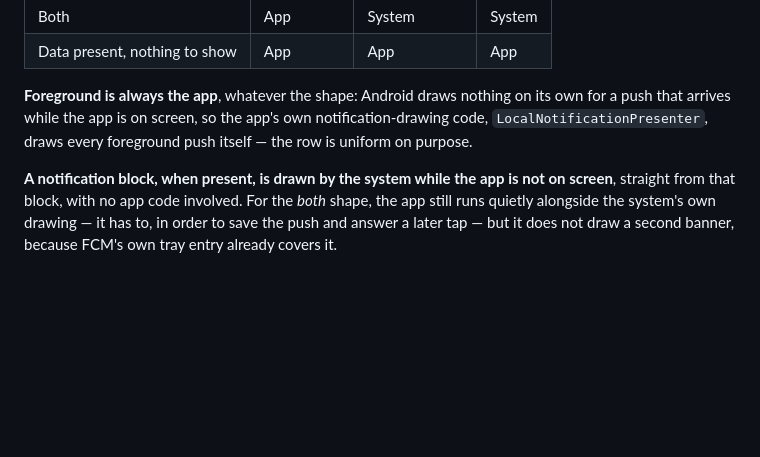
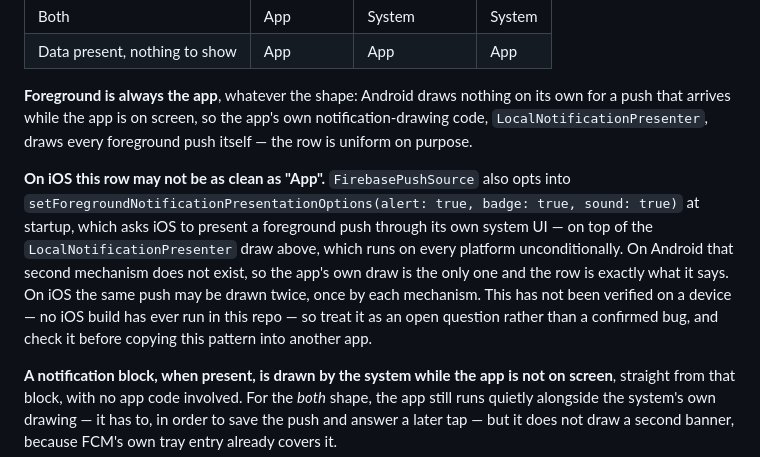
Before and after one commit to netglade/fcm_playground, a Markdown page: docs/notifications.md, the part around the change. Drawn GitHub-style; blank space fills up the shorter version.

Commit message:
docs(notifications): name the unverified iOS double-draw in the foreground row
FirebasePushSource opts into setForegroundNotificationPresentationOptions
on iOS while PushRepository draws its own local notification unconditionally
on every platform. On Android only the second exists, so the row is exactly
what it says; on iOS the same push may be drawn twice, and no iOS build has
ever run in this repo to check. Naming that gap is more useful than staying
silent about one of the table's twelve cells.

Co-Authored-By: Claude Opus 5 <noreply@anthropic.com>

```diff
--- a/docs/notifications.md
+++ b/docs/notifications.md
@@ -52,6 +52,17 @@ shows up in what a tap can deliver, below.
 its own for a push that arrives while the app is on screen, so the app's own
 notification-drawing code, `LocalNotificationPresenter`, draws every
 foreground push itself — the row is uniform on purpose.
+
+**On iOS this row may not be as clean as "App".** `FirebasePushSource` also
+opts into `setForegroundNotificationPresentationOptions(alert: true, badge:
+true, sound: true)` at startup, which asks iOS to present a foreground push
+through its own system UI — on top of the `LocalNotificationPresenter` draw
+above, which runs on every platform unconditionally. On Android that second
+mechanism does not exist, so the app's own draw is the only one and the row
+is exactly what it says. On iOS the same push may be drawn twice, once by
+each mechanism. This has not been verified on a device — no iOS build has
+ever run in this repo — so treat it as an open question rather than a
+confirmed bug, and check it before copying this pattern into another app.
 
 **A notification block, when present, is drawn by the system while the app
 is not on screen**, straight from that block, with no app code involved. For
```
